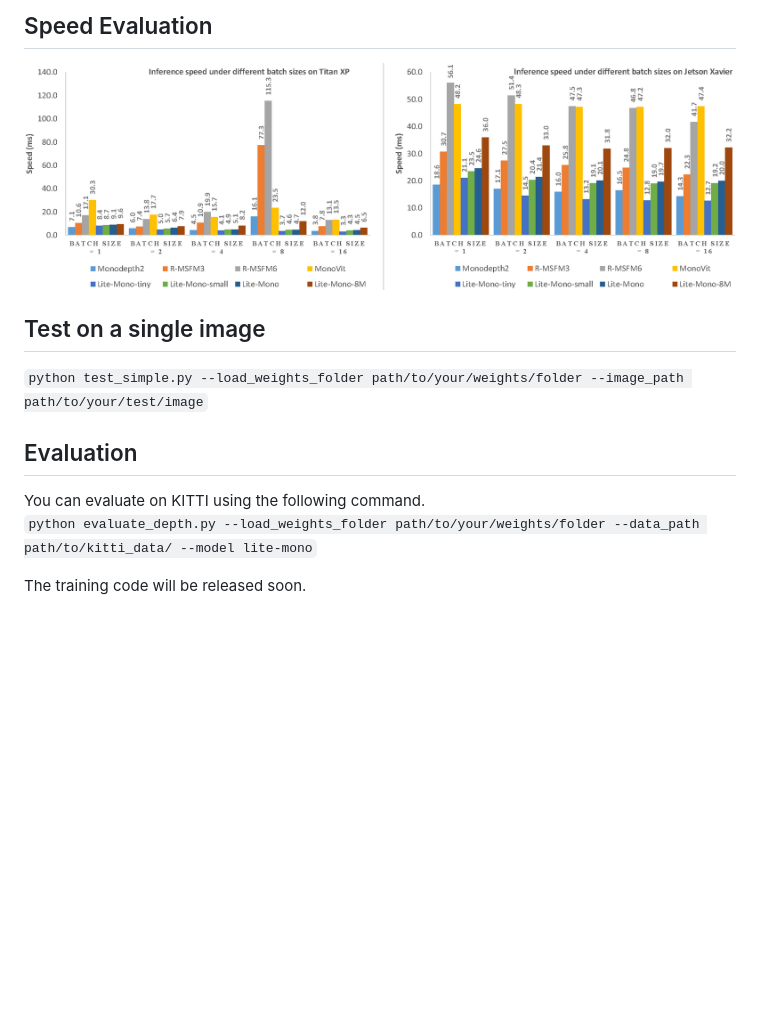
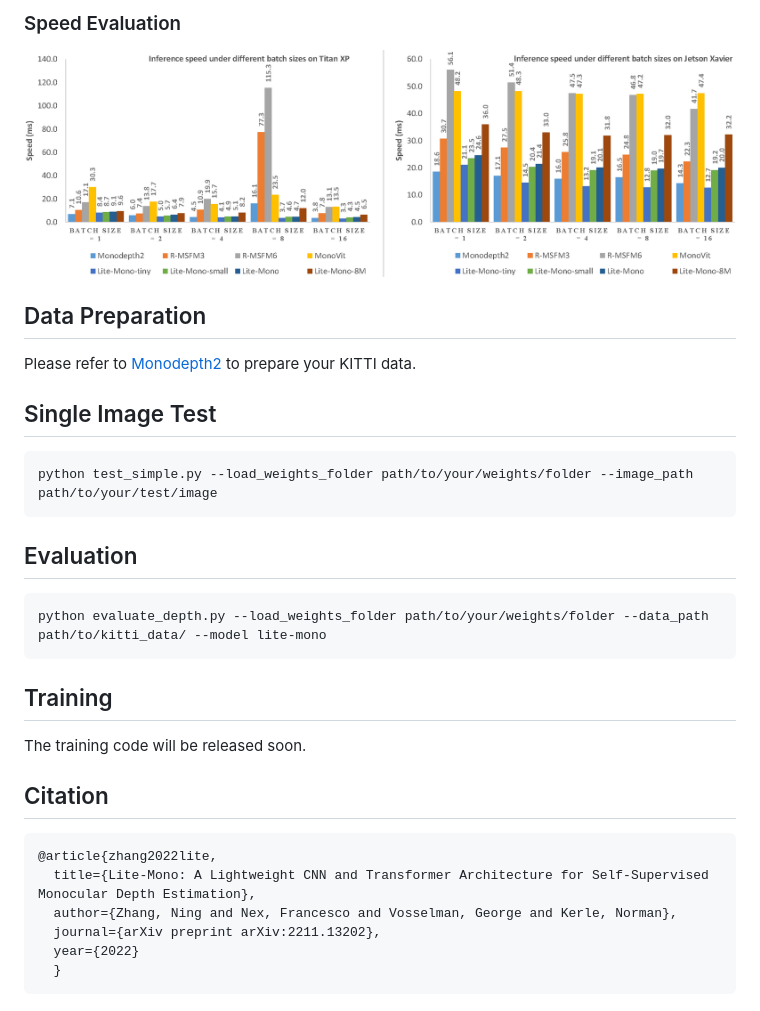
Before and after one commit to Lelevinson/label-free-orchard-depth, a Markdown page: README.md, the part around the change printed below. Rendered like a GitHub page; blank space fills up the shorter version.

```diff
--- a/README.md
+++ b/README.md
@@ -34,17 +50,30 @@ You can download the trained models using the links below.
 
 
-## Speed Evaluation
+### Speed Evaluation
 <img src="./img/speed.png" width="100%" alt="speed evaluation" align=center />
 
 
-## Test on a single image
-`python test_simple.py --load_weights_folder path/to/your/weights/folder --image_path path/to/your/test/image`
+
+## Data Preparation
+Please refer to [Monodepth2](https://github.com/nianticlabs/monodepth2) to prepare your KITTI data.
+
+
+## Single Image Test
+    python test_simple.py --load_weights_folder path/to/your/weights/folder --image_path path/to/your/test/image
 
 
 ## Evaluation
-You can evaluate on KITTI using the following command.
-`python evaluate_depth.py --load_weights_folder path/to/your/weights/folder --data_path path/to/kitti_data/ --model lite-mono`
+    python evaluate_depth.py --load_weights_folder path/to/your/weights/folder --data_path path/to/kitti_data/ --model lite-mono
 
 
+## Training
+The training code will be released soon.
 
-The training code will be released soon.
+## Citation
+
+    @article{zhang2022lite,
+      title={Lite-Mono: A Lightweight CNN and Transformer Architecture for Self-Supervised Monocular Depth Estimation},
+      author={Zhang, Ning and Nex, Francesco and Vosselman, George and Kerle, Norman},
+      journal={arXiv preprint arXiv:2211.13202},
+      year={2022}
+      }
```
Also changed, not shown: other parts of README.md (+32 -16 lines), img/overview.png (added), 2 other files.
